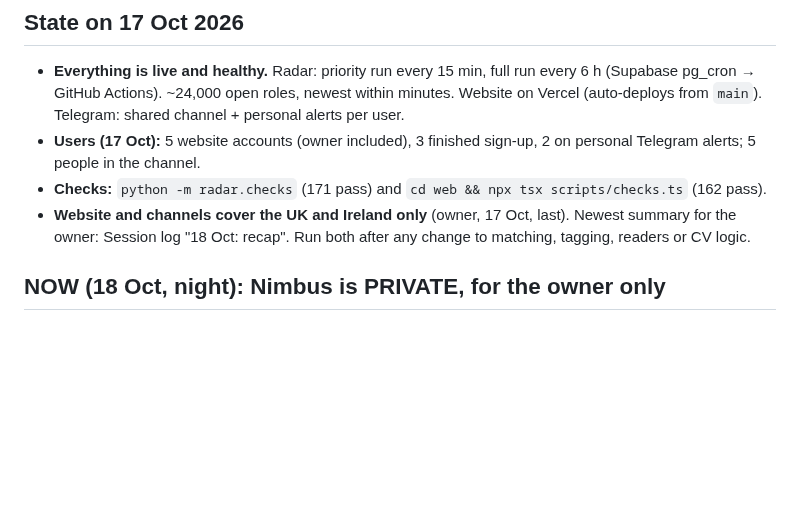
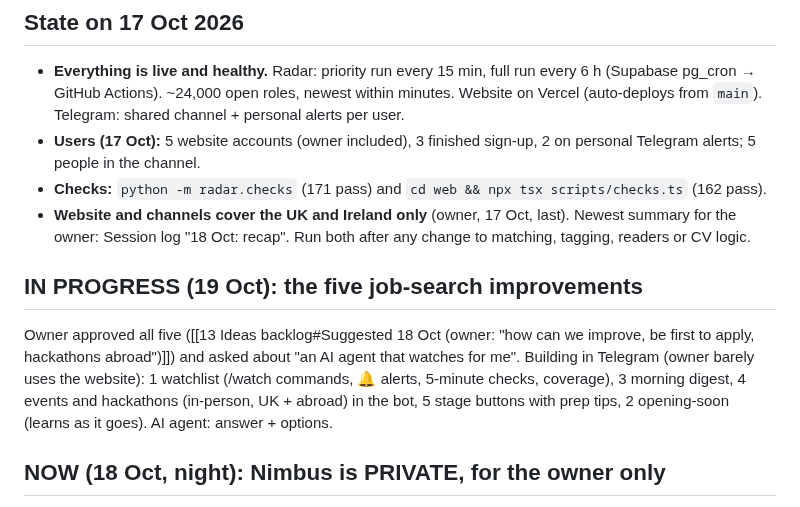
Before and after one commit to JaafarAlDarukee/nimbus, a Markdown page: vault/00 Start Here.md, the part around the change. GitHub-like rendering; blank space fills up the shorter version.

Commit message:
Vault: building the five job-search improvements
Co-Authored-By: Claude Opus 5.5 <noreply@anthropic.com>

```diff
--- a/vault/00 Start Here.md
+++ b/vault/00 Start Here.md
@@ -17,6 +17,9 @@ Live site: **https://nimbus-pi-three.vercel.app** (open sign-ups: 2 days free, t
 - **Users (17 Oct):** 5 website accounts (owner included), 3 finished sign-up, 2 on personal Telegram alerts; 5 people in the channel.
 - **Checks:** `python -m radar.checks` (171 pass) and `cd web && npx tsx scripts/checks.ts` (162 pass).
 - **Website and channels cover the UK and Ireland only** (owner, 17 Oct, last). Newest summary for the owner: Session log "18 Oct: recap". Run both after any change to matching, tagging, readers or CV logic.
+
+## IN PROGRESS (19 Oct): the five job-search improvements
+Owner approved all five ([[13 Ideas backlog#Suggested 18 Oct (owner: "how can we improve, be first to apply, hackathons abroad")]]) and asked about "an AI agent that watches for me". Building in Telegram (owner barely uses the website): 1 watchlist (/watch commands, 🔔 alerts, 5-minute checks, coverage), 3 morning digest, 4 events and hackathons (in-person, UK + abroad) in the bot, 5 stage buttons with prep tips, 2 opening-soon (learns as it goes). AI agent: answer + options.
 
 ## NOW (18 Oct, night): Nimbus is PRIVATE, for the owner only
 Owner: "might just close it and not give it to anyone… make it for me only, with no payment, no nothing". Done with switches, not deletions: `PRIVATE = true` in `web/src/lib/access.ts` and `radar/notify/personal.py`. Only admins get into the website (others see `/private`), personal Telegram alerts only for admins, **no trial or payment messages to anyone** (friends' trials were about to end), `/pay`, `/pricing`, `/terms` off, Admin hides money/payment/invites, **no new accounts** (`[auth] enable_signup = false`, config push). The paid plan, Stripe steps and Phase 2/3 below are **on hold**. To reopen: set both `PRIVATE` to false and `enable_signup = true`, config push. Data, tables and the `stripe-webhook` function are untouched (unused). Owner's answers (18 Oct): **delete the 4 other accounts** (owner does it in the Supabase dashboard: Authentication → Users; then Storage → cvs leftover folders (2 CV files) and Table Editor → access_requests (5 rows) — Claude can't permanently delete data itself); owner removes people from the main channel; **personal bot = placements, internships, spring weeks and insight days only** (`BOT_KINDS` in personal.py; ~26 a day last week), website unchanged (owner barely uses it).
```
